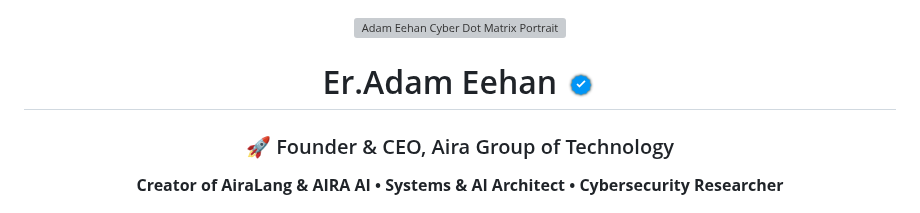
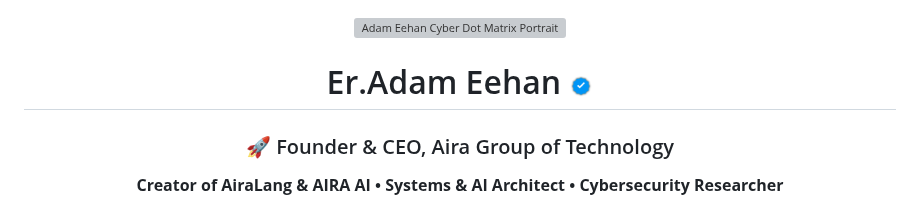
Before and after one commit to adameehanairagroup/adameehanairagroup, a Markdown page: README.md, the part around the change. GitHub-like rendering; pictures changed too: assets/verified.png; grey boxes are pictures that could not be loaded.

Commit message:
style(badge): Optically align verified blue tick directly level with Er.Adam Eehan and micro-reduce size to 24px

```diff
--- a/README.md
+++ b/README.md
@@ -6,7 +6,7 @@
   </a>
 </p>
 
-# Er.Adam Eehan <img src="assets/verified.png" width="32" height="32" alt="Verified" title="Meta Verified Creator & Founder" />
+# Er.Adam Eehan <img src="assets/verified.png" width="24" height="24" alt="Verified" title="Meta Verified Creator & Founder" />
 ### 🚀 Founder & CEO, Aira Group of Technology
 **Creator of AiraLang & AIRA AI • Systems & AI Architect • Cybersecurity Researcher**
 
```
Also changed, not shown: 1 other file.
